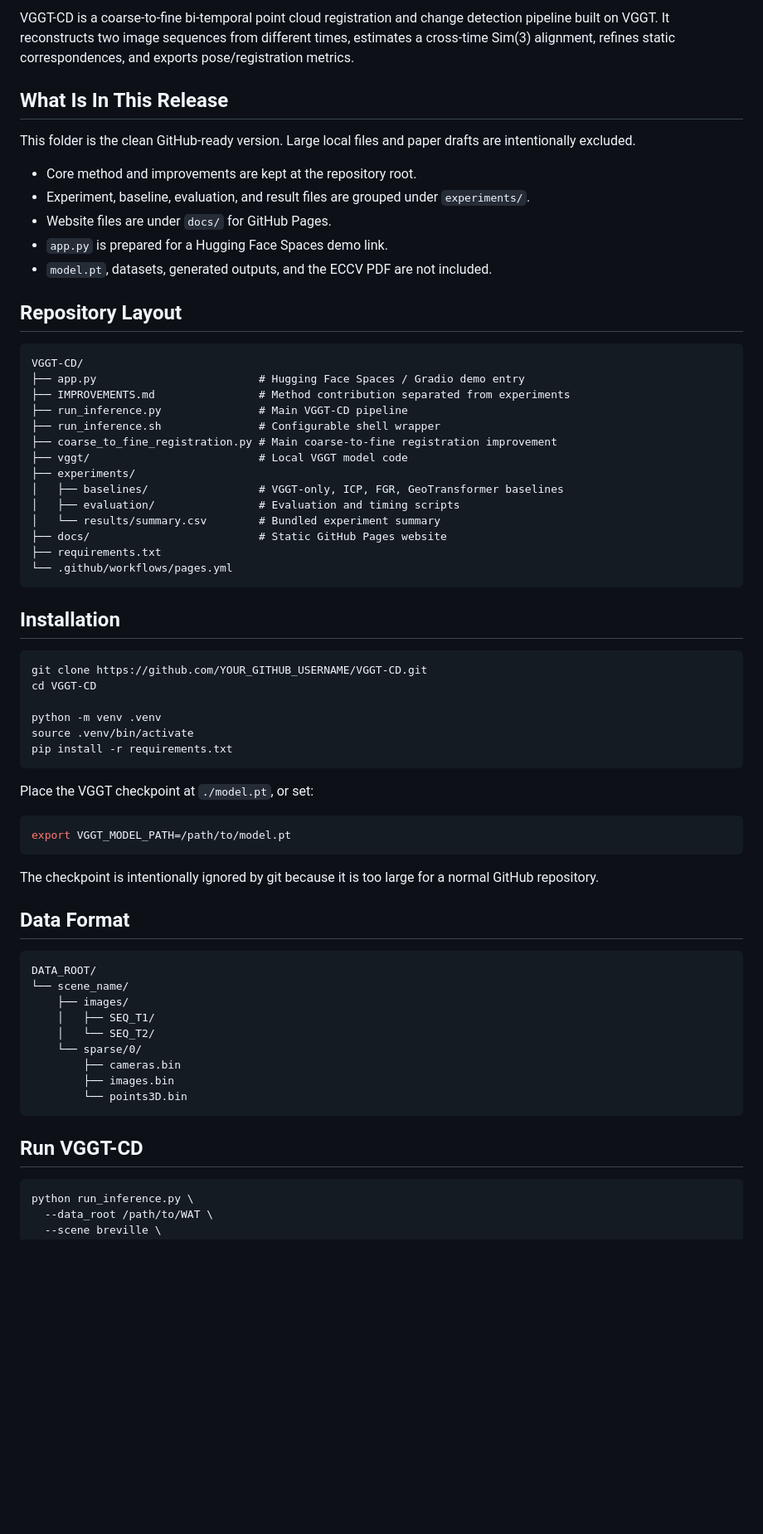
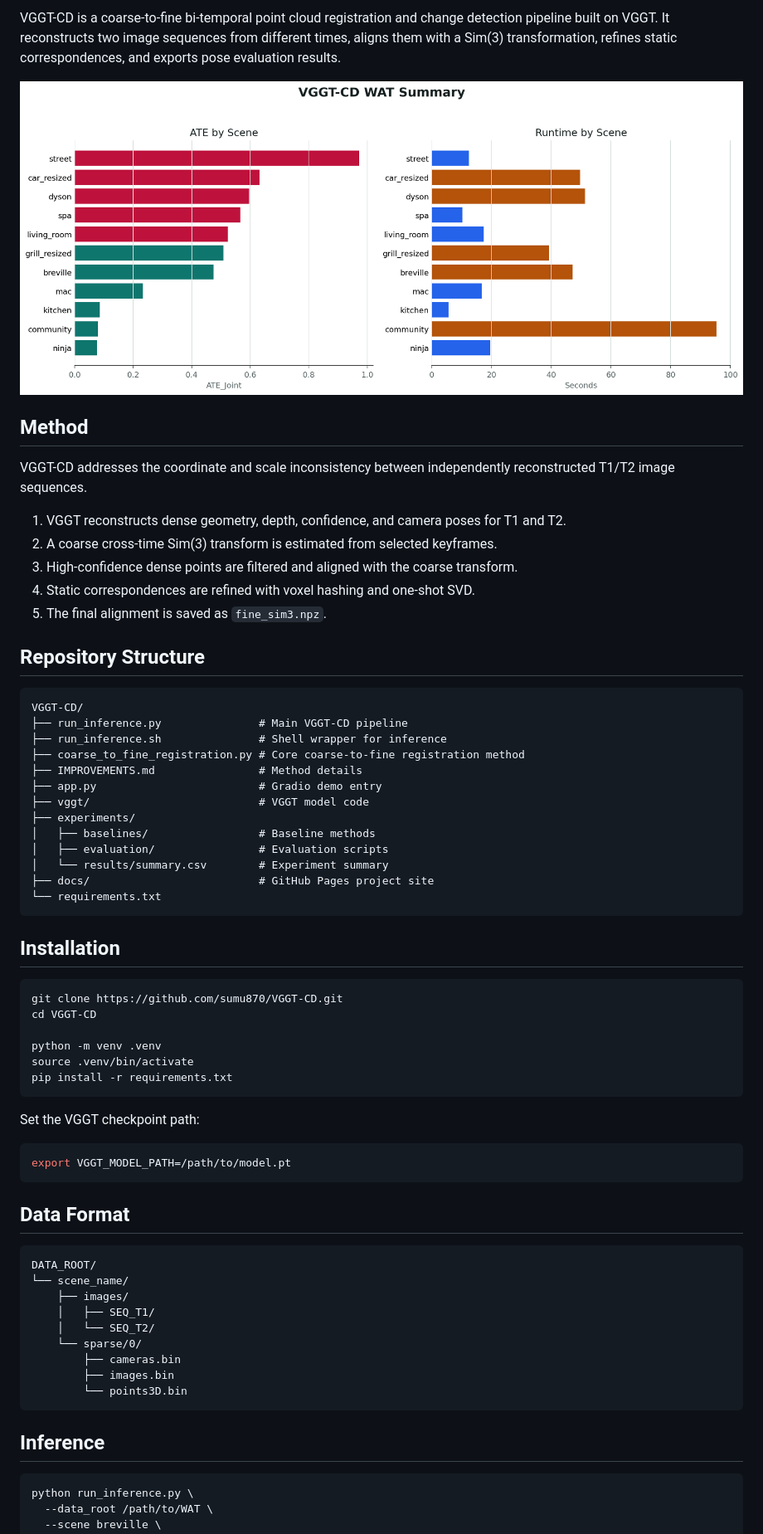
Before and after one commit to WZ-CS/VGGT-CD, a Markdown page: README.md, the part around one of its changes. Shown at 83% size. Rendered like a GitHub page; blank space fills up the shorter version.

````diff
--- a/README.md
+++ b/README.md
@@ -4,39 +4,40 @@
 
-VGGT-CD is a coarse-to-fine bi-temporal point cloud registration and change detection pipeline built on VGGT. It reconstructs two image sequences from different times, estimates a cross-time Sim(3) alignment, refines static correspondences, and exports pose/registration metrics.
+VGGT-CD is a coarse-to-fine bi-temporal point cloud registration and change detection pipeline built on VGGT. It reconstructs two image sequences from different times, aligns them with a Sim(3) transformation, refines static correspondences, and exports pose evaluation results.
 
-## What Is In This Release
+![VGGT-CD WAT Summary](docs/assets/metrics-overview.png)
 
-This folder is the clean GitHub-ready version. Large local files and paper drafts are intentionally excluded.
+## Method
 
-- Core method and improvements are kept at the repository root.
-- Experiment, baseline, evaluation, and result files are grouped under `experiments/`.
-- Website files are under `docs/` for GitHub Pages.
-- `app.py` is prepared for a Hugging Face Spaces demo link.
-- `model.pt`, datasets, generated outputs, and the ECCV PDF are not included.
+VGGT-CD addresses the coordinate and scale inconsistency between independently reconstructed T1/T2 image sequences.
 
-## Repository Layout
+1. VGGT reconstructs dense geometry, depth, confidence, and camera poses for T1 and T2.
+2. A coarse cross-time Sim(3) transform is estimated from selected keyframes.
+3. High-confidence dense points are filtered and aligned with the coarse transform.
+4. Static correspondences are refined with voxel hashing and one-shot SVD.
+5. The final alignment is saved as `fine_sim3.npz`.
+
+## Repository Structure
 
 ```text
 VGGT-CD/
-├── app.py                         # Hugging Face Spaces / Gradio demo entry
-├── IMPROVEMENTS.md                # Method contribution separated from experiments
 ├── run_inference.py               # Main VGGT-CD pipeline
-├── run_inference.sh               # Configurable shell wrapper
-├── coarse_to_fine_registration.py # Main coarse-to-fine registration improvement
-├── vggt/                          # Local VGGT model code
+├── run_inference.sh               # Shell wrapper for inference
+├── coarse_to_fine_registration.py # Core coarse-to-fine registration method
+├── IMPROVEMENTS.md                # Method details
+├── app.py                         # Gradio demo entry
+├── vggt/                          # VGGT model code
 ├── experiments/
-│   ├── baselines/                 # VGGT-only, ICP, FGR, GeoTransformer baselines
-│   ├── evaluation/                # Evaluation and timing scripts
-│   └── results/summary.csv        # Bundled experiment summary
-├── docs/                          # Static GitHub Pages website
-├── requirements.txt
-└── .github/workflows/pages.yml
+│   ├── baselines/                 # Baseline methods
+│   ├── evaluation/                # Evaluation scripts
+│   └── results/summary.csv        # Experiment summary
+├── docs/                          # GitHub Pages project site
+└── requirements.txt
 ```
 
 ## Installation
 
 ```bash
-git clone https://github.com/YOUR_GITHUB_USERNAME/VGGT-CD.git
+git clone https://github.com/sumu870/VGGT-CD.git
 cd VGGT-CD
 
 python -m venv .venv
@@ -44,13 +45,11 @@ source .venv/bin/activate
 pip install -r requirements.txt
 ```
 
-Place the VGGT checkpoint at `./model.pt`, or set:
+Set the VGGT checkpoint path:
 
 ```bash
 export VGGT_MODEL_PATH=/path/to/model.pt
 ```
-
-The checkpoint is intentionally ignored by git because it is too large for a normal GitHub repository.
 
 ## Data Format
 
@@ -66,7 +65,7 @@ DATA_ROOT/
         └── points3D.bin
 ```
 
-## Run VGGT-CD
+## Inference
 
 ```bash
 python run_inference.py \
````
Also changed, not shown: other parts of README.md (+27 -39 lines).
